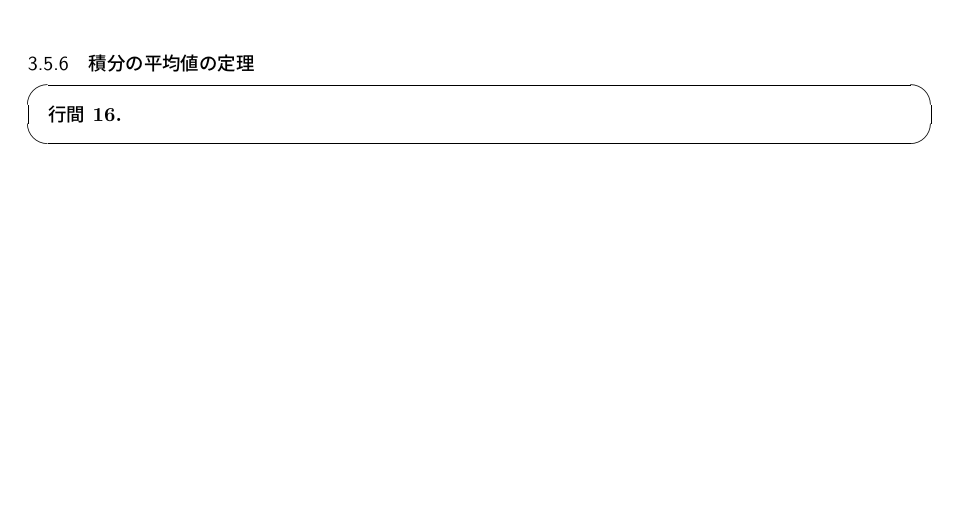
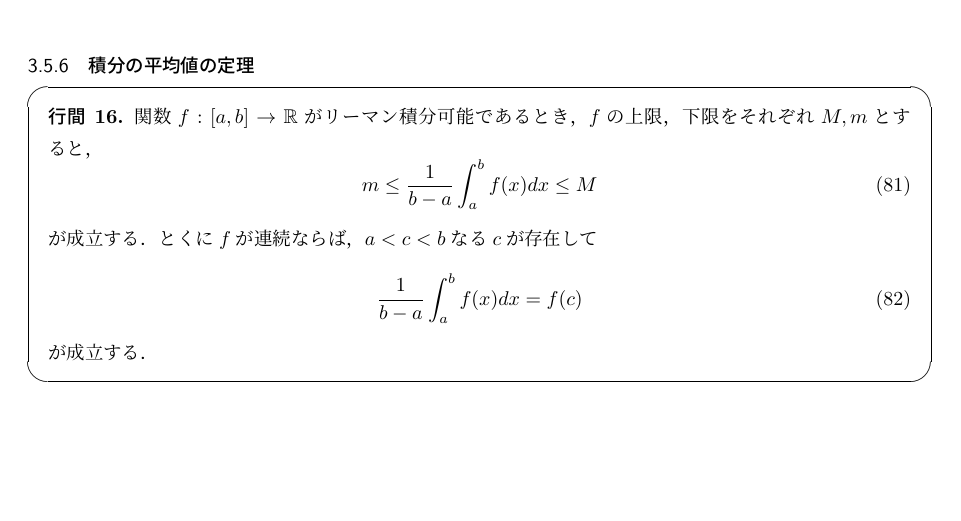
Before and after one commit to oimou/ut-gyokan, a LaTeX document (微分積分学2/index.tex, which reads 微分積分学2/section3.tex): part of page 13 of 13, cut so that both start at the same text, the shorter picture padded with empty space. Compiled offline with upLaTeX and dvipdfmx.

Commit message:
平均値の定理

```diff
--- a/微分積分学2/section3.tex
+++ b/微分積分学2/section3.tex
@@ -513,6 +513,16 @@
 
 \begin{screen}
     \begin{proposition}
+        関数$f: [a, b] \rightarrow \mathbb{R}$がリーマン積分可能であるとき，
+        $f$の上限，下限をそれぞれ$M, m$とすると，
+        \begin{equation}
+            m \le \frac{1}{b - a} \int_a^b f(x) dx \le M
+        \end{equation}
+        が成立する．とくに$f$が連続ならば，$a < c < b$なる$c$が存在して
+        \begin{equation}
+            \frac{1}{b - a} \int_a^b f(x) dx = f(c)
+        \end{equation}
+        が成立する．
     \end{proposition}
 \end{screen}
 
```
Also changed, not shown: 微分積分学2/section3.tex (4 more changed lines).
